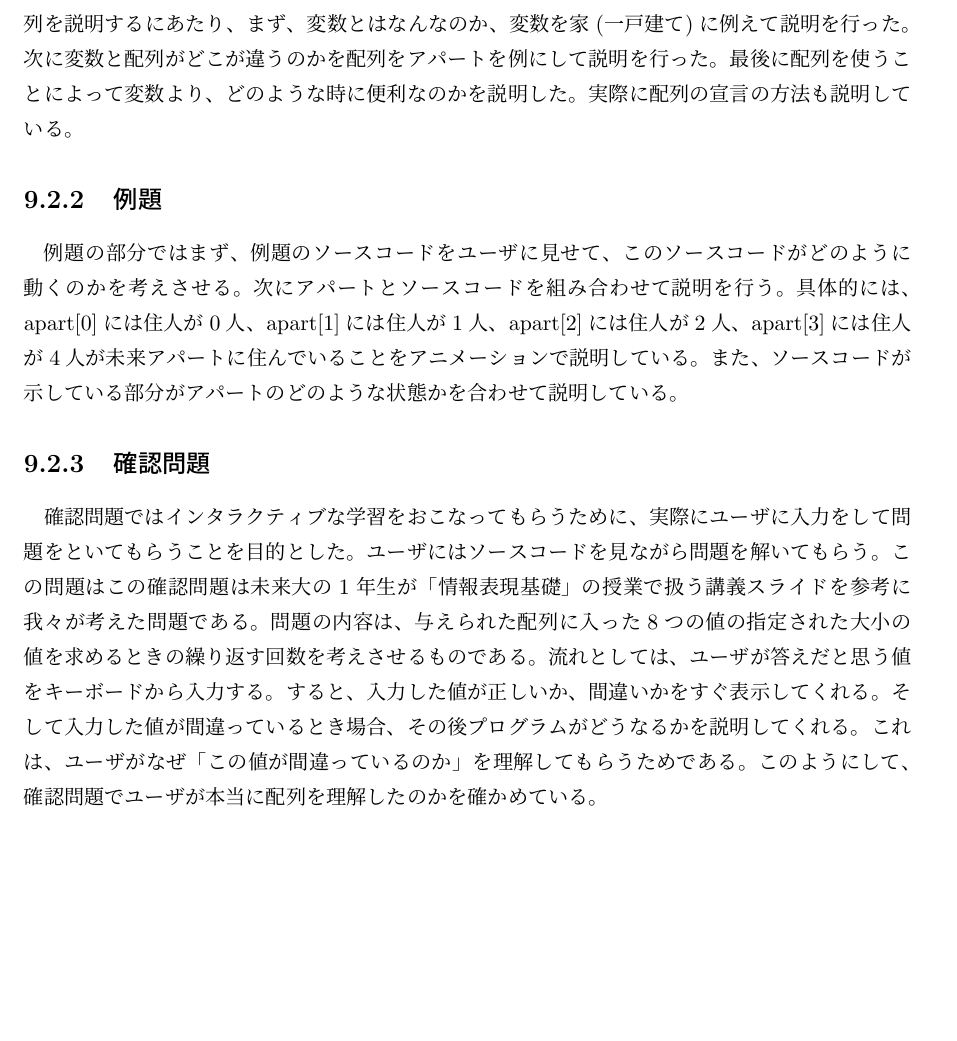
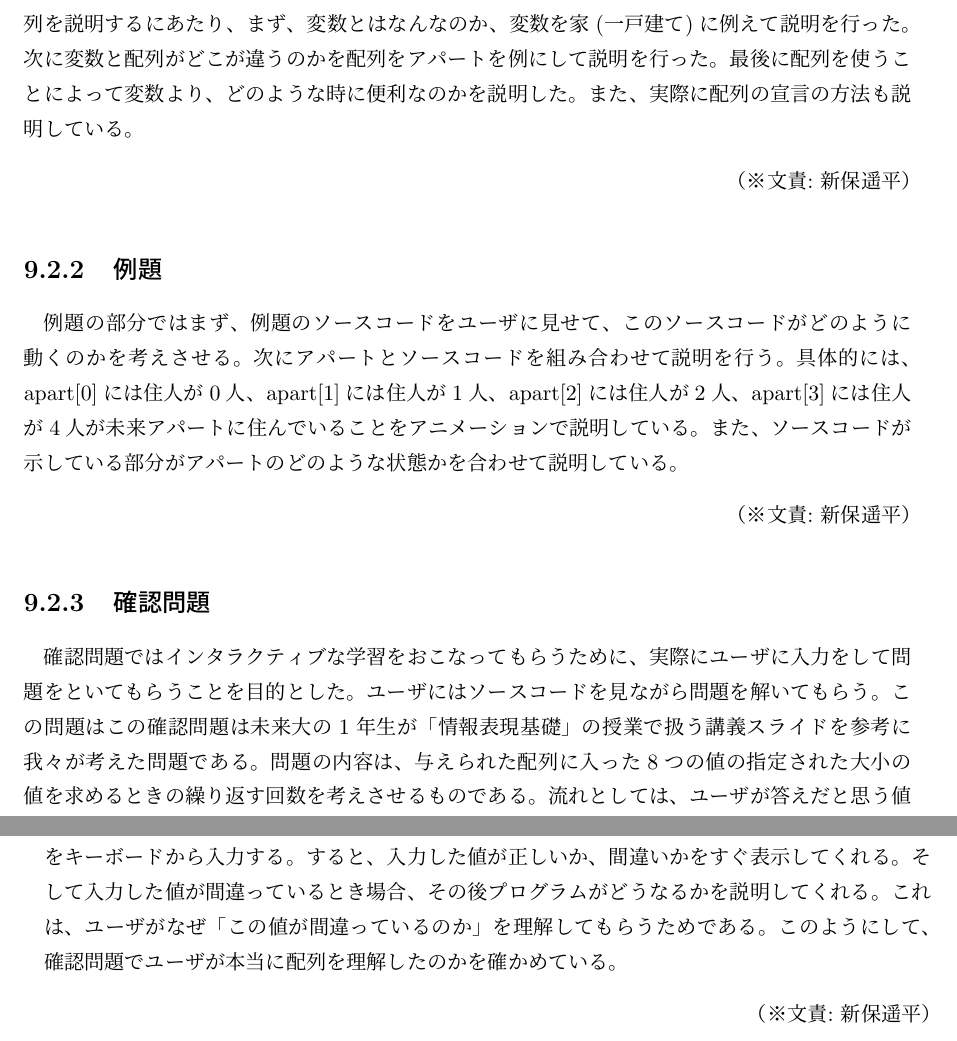
Before and after one commit to FUNPBL2015/edu_groupreport, a LaTeX thesis (group.tex): part of page 28 of 37 before the commit and two parts of pages 28 and 29 of 38 after it, the two joined at a grey line, cut so that both start at the same text, the shorter picture padded with empty space. Compiled offline with pLaTeX and dvipdfmx.

Commit message:
「または」を追加

```diff
--- a/group.tex
+++ b/group.tex
@@ -520,13 +522,15 @@
 \section{コンテンツ}
 
 \subsection{概念}
-概念の部分ではまず身の回りにあるものを例に配列の説明をアニメーションを用いて行った。配列を説明するにあたり、まず、変数とはなんなのか、変数を家(一戸建て)に例えて説明を行った。次に変数と配列がどこが違うのかを配列をアパートを例にして説明を行った。最後に配列を使うことによって変数より、どのような時に便利なのかを説明した。実際に配列の宣言の方法も説明している。
+概念の部分ではまず身の回りにあるものを例に配列の説明をアニメーションを用いて行った。配列を説明するにあたり、まず、変数とはなんなのか、変数を家(一戸建て)に例えて説明を行った。次に変数と配列がどこが違うのかを配列をアパートを例にして説明を行った。最後に配列を使うことによって変数より、どのような時に便利なのかを説明した。また、実際に配列の宣言の方法も説明している。
+\bunseki{新保遥平}
 \subsection{例題}
 例題の部分ではまず、例題のソースコードをユーザに見せて、このソースコードがどのように動くのかを考えさせる。次にアパートとソースコードを組み合わせて説明を行う。具体的には、apart[0]には住人が0人、apart[1]には住人が1人、apart[2]には住人が2人、apart[3]には住人が4人が未来アパートに住んでいることをアニメーションで説明している。また、ソースコードが示している部分がアパートのどのような状態かを合わせて説明している。
+\bunseki{新保遥平}
 
 \subsection{確認問題}
 確認問題ではインタラクティブな学習をおこなってもらうために、実際にユーザに入力をして問題をといてもらうことを目的とした。ユーザにはソースコードを見ながら問題を解いてもらう。この問題はこの確認問題は未来大の1年生が「情報表現基礎」の授業で扱う講義スライドを参考に我々が考えた問題である。問題の内容は、与えられた配列に入った8つの値の指定された大小の値を求めるときの繰り返す回数を考えさせるものである。流れとしては、ユーザが答えだと思う値をキーボードから入力する。すると、入力した値が正しいか、間違いかをすぐ表示してくれる。そして入力した値が間違っているとき場合、その後プログラムがどうなるかを説明してくれる。これは、ユーザがなぜ「この値が間違っているのか」を理解してもらうためである。このようにして、確認問題でユーザが本当に配列を理解したのかを確かめている。
-
+\bunseki{新保遥平}
 %10章
 %%%%%%%%%%%%%%%%%%%%%%%%%%%%%%%%%%%%%%%%%%%%%%%%%%%
 
```
Also changed, not shown: group.tex (2 more changed lines).
